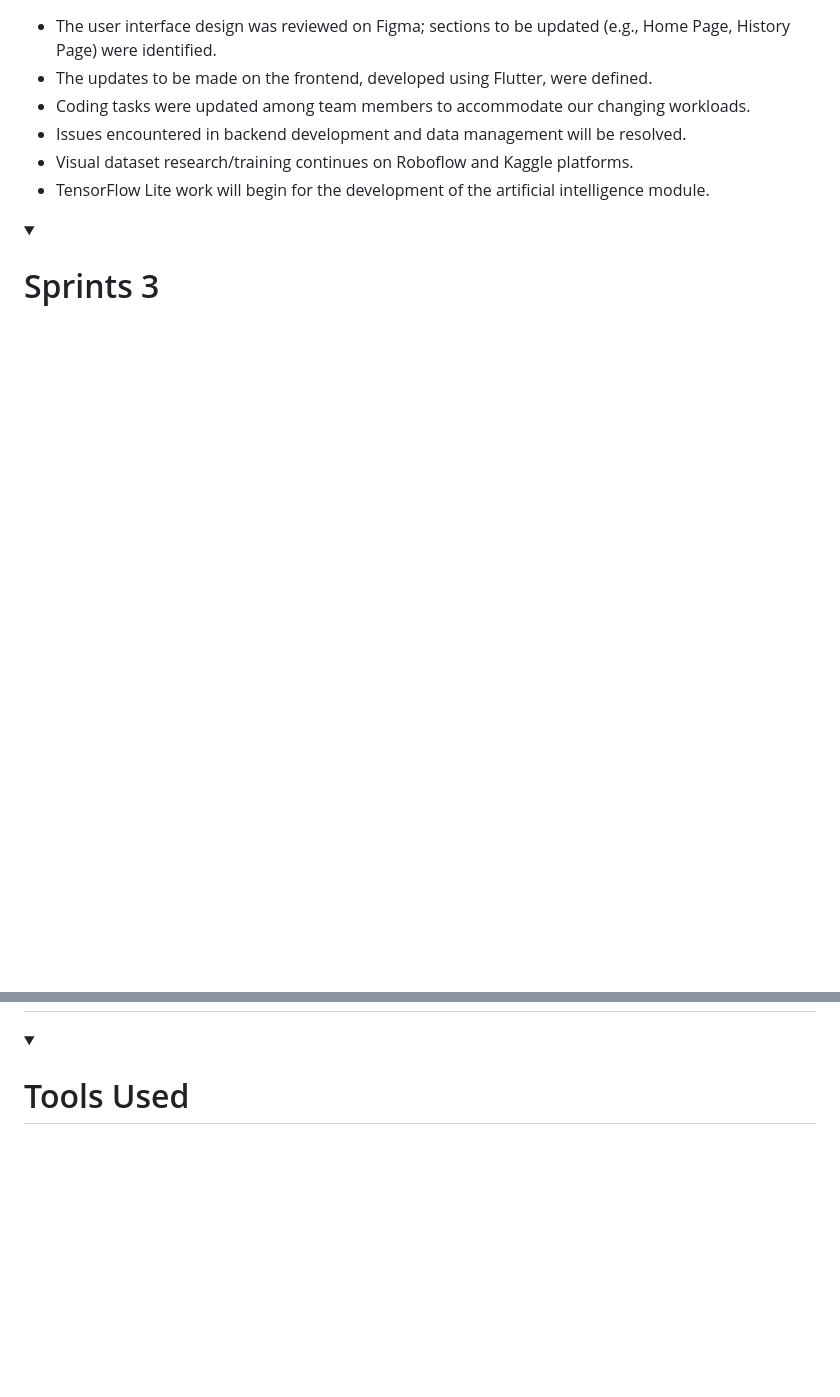
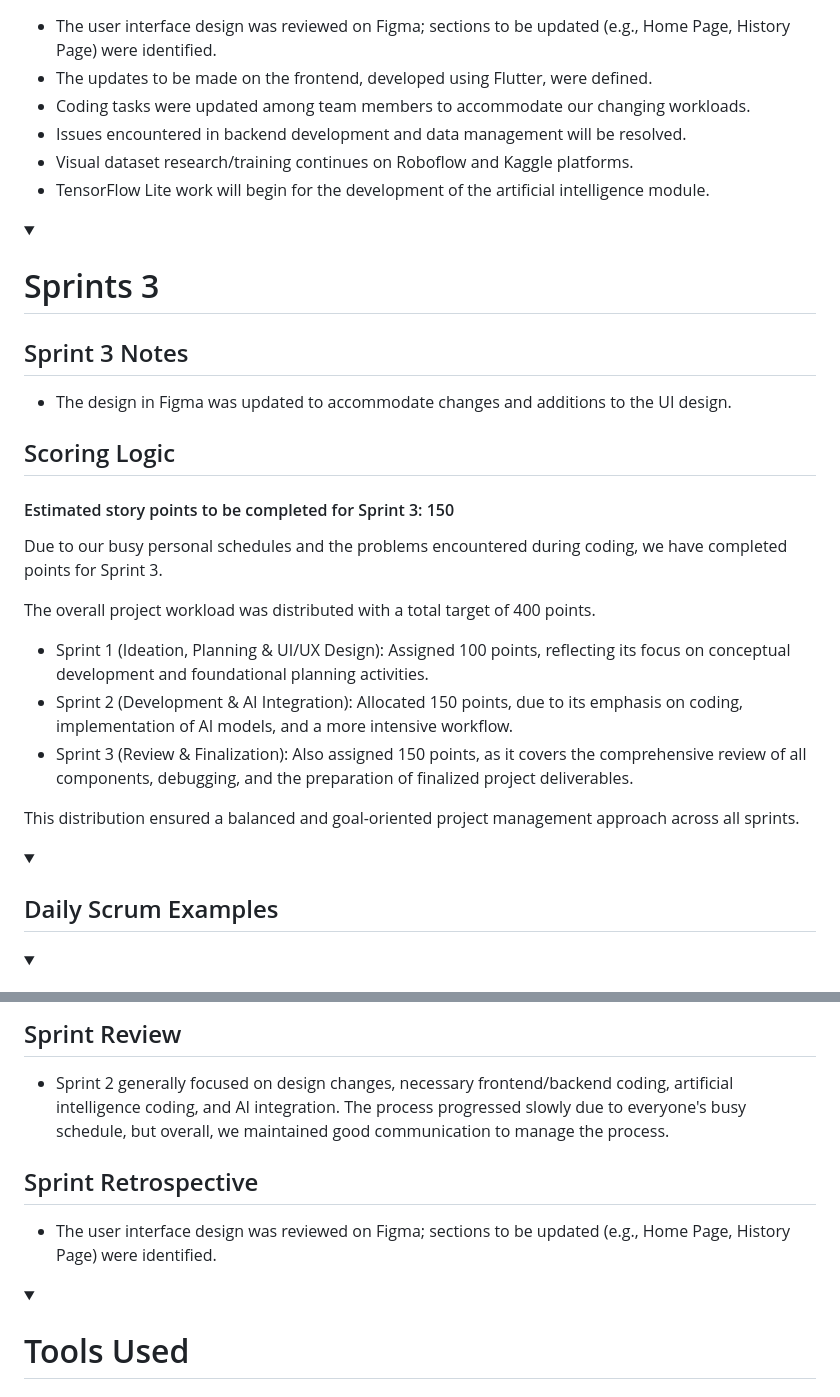
Before and after one commit to Bhryee/Point-and-Learn, a Markdown page: README.md, 2 parts joined by grey strips. Drawn GitHub-style; blank space fills up the shorter version.

Commit message:
Update README.md
Signed-off-by: ikra nur hincal <109808068+hwli15@users.noreply.github.com>

```diff
--- a/README.md
+++ b/README.md
@@ -292,6 +292,37 @@ This distribution ensured a balanced and goal-oriented project management approa
 
 </details>
 
+
+
 <details open>
 <summary><h1>Sprints 3</h1></summary>
 </details>
+
+<h2>Sprint 3 Notes</h2>
+
+- The design in Figma was updated to accommodate changes and additions to the UI design.
+
+
+<h2>Scoring Logic</h2>
+
+<h4>Estimated story points to be completed for Sprint 3: 150</h4>
+
+Due to our busy personal schedules and the problems encountered during coding, we have completed points for Sprint 3.
+
+The overall project workload was distributed with a total target of 400 points.
+
+- Sprint 1 (Ideation, Planning & UI/UX Design): Assigned 100 points, reflecting its focus on conceptual development and foundational planning activities.
+- Sprint 2 (Development & AI Integration): Allocated 150 points, due to its emphasis on coding, implementation of AI models, and a more intensive workflow.
+- Sprint 3 (Review & Finalization): Also assigned 150 points, as it covers the comprehensive review of all components, debugging, and the preparation of finalized project deliverables.
+
+This distribution ensured a balanced and goal-oriented project management approach across all sprints.
+
+<details open>
+<summary><h2>Daily Scrum Examples</h2></summary>
+
+
+
+
+
+</details>
+
@@ -298,3 +374,15 @@ This distribution ensured a balanced and goal-oriented project management approa
+</details>
+
+
+<h2>Sprint Review</h2>
+
+- Sprint 2 generally focused on design changes, necessary frontend/backend coding, artificial intelligence coding, and AI integration. The process progressed slowly due to everyone's busy schedule, but overall, we maintained good communication to manage the process.
+
+
+<h2>Sprint Retrospective</h2>
+
+- The user interface design was reviewed on Figma; sections to be updated (e.g., Home Page, History Page) were identified.
+
 
 </details>
 
```
Also changed, not shown: other parts of README.md (+45 -0 lines).
